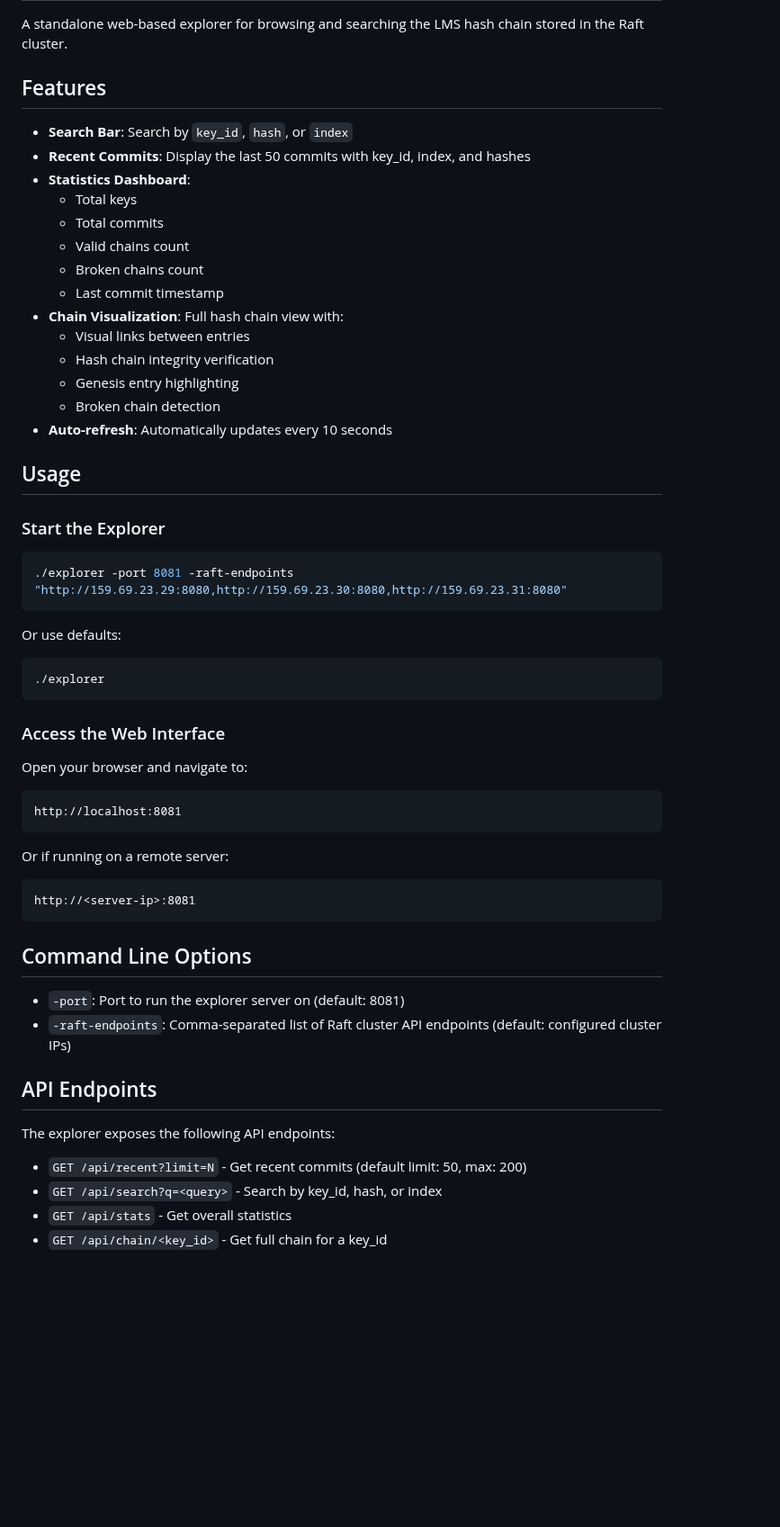
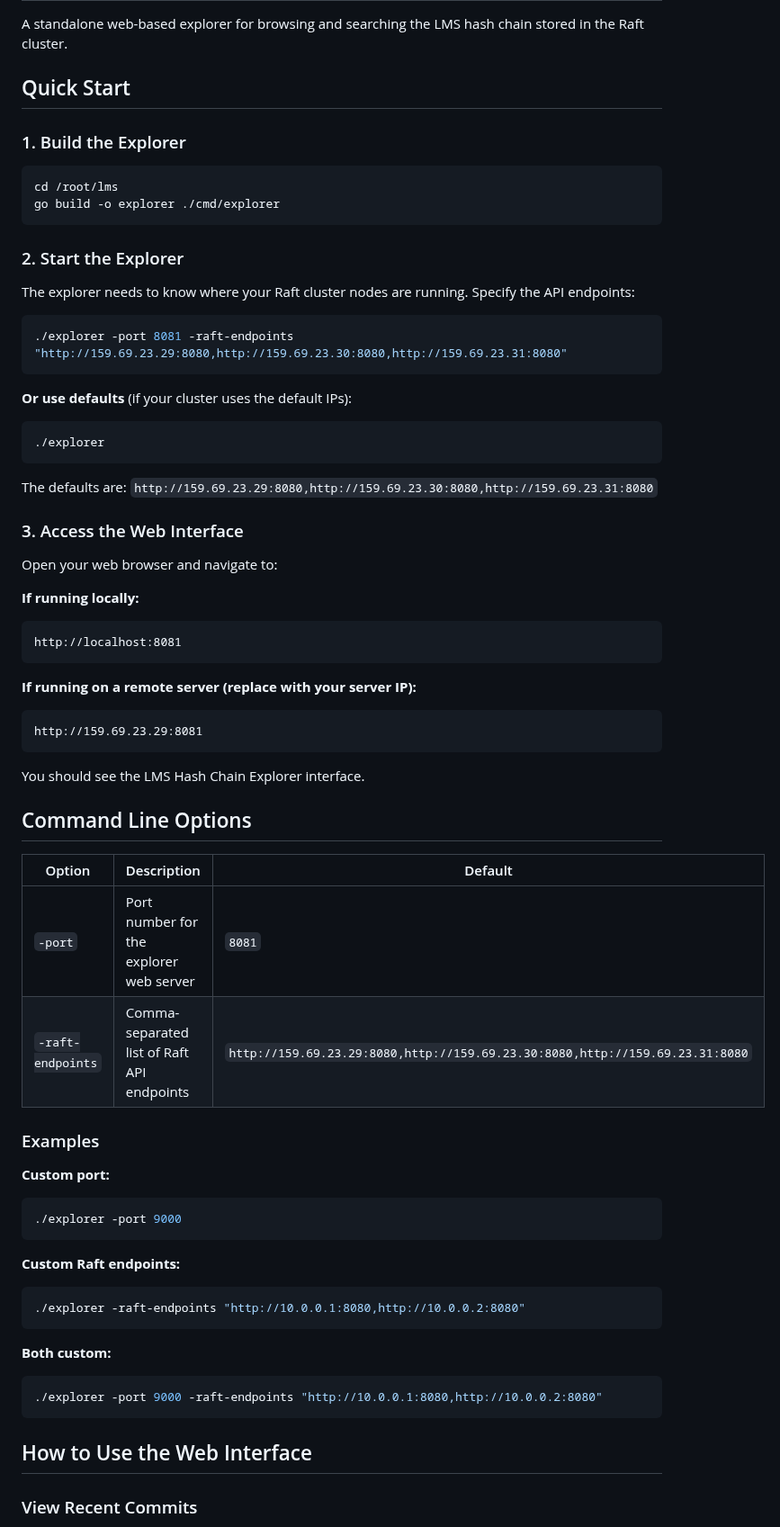
Before and after one commit to sg777/lms, a Markdown page: explorer/README.md, the part around one of its changes. Shown at 90% size. Rendered like a GitHub page; blank space fills up the shorter version.

````diff
--- a/explorer/README.md
+++ b/explorer/README.md
@@ -2,58 +2,71 @@
 
 A standalone web-based explorer for browsing and searching the LMS hash chain stored in the Raft cluster.
 
-## Features
+## Quick Start
 
-- **Search Bar**: Search by `key_id`, `hash`, or `index`
-- **Recent Commits**: Display the last 50 commits with key_id, index, and hashes
-- **Statistics Dashboard**:
-  - Total keys
-  - Total commits
-  - Valid chains count
-  - Broken chains count
-  - Last commit timestamp
-- **Chain Visualization**: Full hash chain view with:
-  - Visual links between entries
-  - Hash chain integrity verification
-  - Genesis entry highlighting
-  - Broken chain detection
-- **Auto-refresh**: Automatically updates every 10 seconds
+### 1. Build the Explorer
 
-## Usage
+```bash
+cd /root/lms
+go build -o explorer ./cmd/explorer
+```
 
-### Start the Explorer
+### 2. Start the Explorer
+
+The explorer needs to know where your Raft cluster nodes are running. Specify the API endpoints:
 
 ```bash
 ./explorer -port 8081 -raft-endpoints "http://159.69.23.29:8080,http://159.69.23.30:8080,http://159.69.23.31:8080"
 ```
 
-Or use defaults:
+**Or use defaults** (if your cluster uses the default IPs):
 ```bash
 ./explorer
 ```
 
-### Access the Web Interface
+The defaults are: `http://159.69.23.29:8080,http://159.69.23.30:8080,http://159.69.23.31:8080`
 
-Open your browser and navigate to:
+### 3. Access the Web Interface
+
+Open your web browser and navigate to:
+
+**If running locally:**
 ```
 http://localhost:8081
 ```
 
-Or if running on a remote server:
+**If running on a remote server (replace with your server IP):**
 ```
-http://<server-ip>:8081
+http://159.69.23.29:8081
 ```
+
+You should see the LMS Hash Chain Explorer interface.
 
 ## Command Line Options
 
-- `-port`: Port to run the explorer server on (default: 8081)
-- `-raft-endpoints`: Comma-separated list of Raft cluster API endpoints (default: configured cluster IPs)
+| Option | Description | Default |
+|--------|-------------|---------|
+| `-port` | Port number for the explorer web server | `8081` |
+| `-raft-endpoints` | Comma-separated list of Raft API endpoints | `http://159.69.23.29:8080,http://159.69.23.30:8080,http://159.69.23.31:8080` |
 
-## API Endpoints
+### Examples
 
-The explorer exposes the following API endpoints:
+**Custom port:**
+```bash
+./explorer -port 9000
+```
 
-- `GET /api/recent?limit=N` - Get recent commits (default limit: 50, max: 200)
-- `GET /api/search?q=<query>` - Search by key_id, hash, or index
-- `GET /api/stats` - Get overall statistics
-- `GET /api/chain/<key_id>` - Get full chain for a key_id
+**Custom Raft endpoints:**
+```bash
+./explorer -raft-endpoints "http://10.0.0.1:8080,http://10.0.0.2:8080"
+```
+
+**Both custom:**
+```bash
+./explorer -port 9000 -raft-endpoints "http://10.0.0.1:8080,http://10.0.0.2:8080"
+```
+
+## How to Use the Web Interface
+
+### View Recent Commits
+
````
Also changed, not shown: other parts of explorer/README.md (+188 -32 lines).
